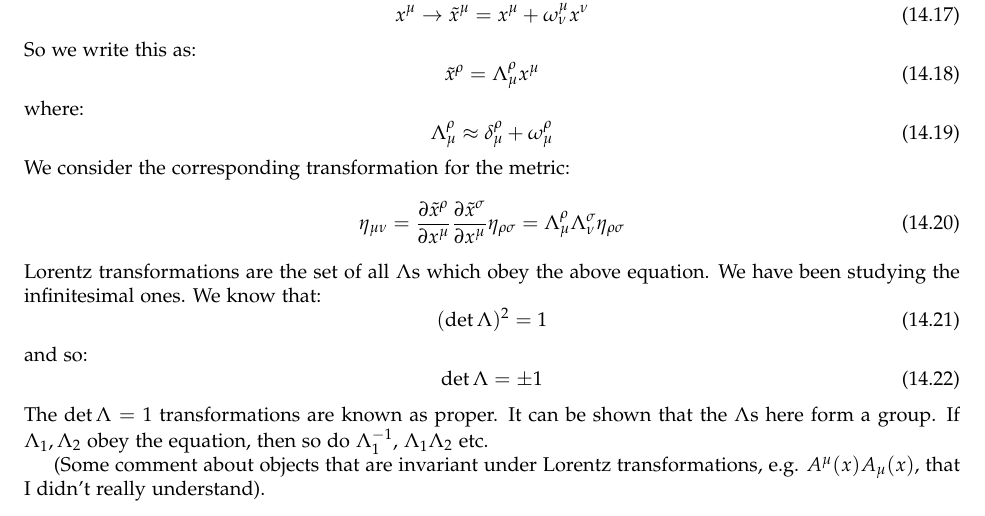
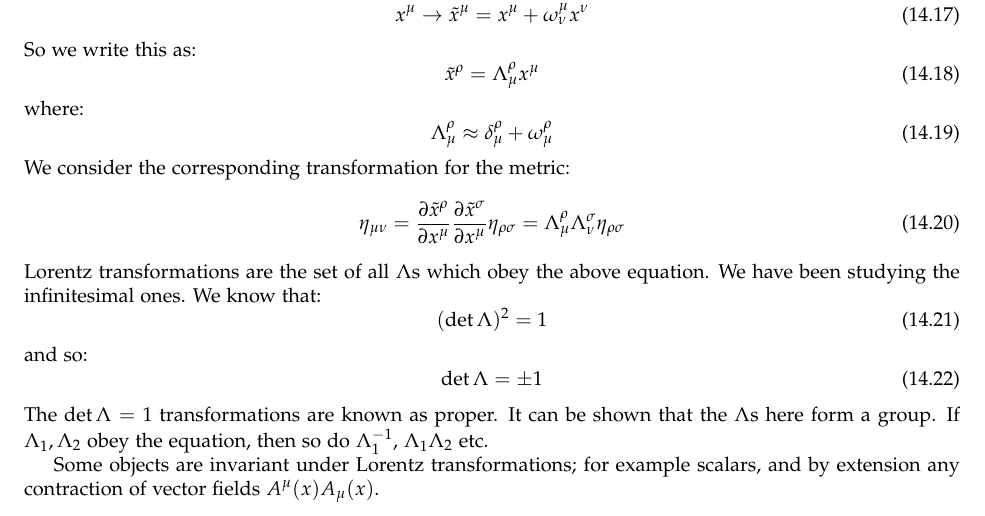
Before and after one commit to RioWeil/PHYS526-notes, a LaTeX document (p526-notes.tex, which reads Lectures/lec14.tex): part of page 56 of 56, cut so that both start at the same text. Compiled offline with pdfLaTeX.

Commit message:
Small edit to last comment in lec14

```diff
--- a/Lectures/lec14.tex
+++ b/Lectures/lec14.tex
@@ -134,4 +134,4 @@ and so:
 \end{equation}
 The $\det \Lambda = 1$ transformations are known as proper. It can be shown that the $\Lambda$s here form a group. If $\Lambda_1, \Lambda_2$ obey the equation, then so do $\Lambda_1^{-1}$, $\Lambda_1\Lambda_2$ etc.
 
-(Some comment about objects that are invariant under Lorentz transformations, e.g. $A^\mu(x)A_\mu(x)$, that I didn't really understand).
+Some objects are invariant under Lorentz transformations; for example scalars, and by extension any contraction of vector fields $A^\mu(x) A_\mu(x)$.
```
Also changed, not shown: p526-notes.pdf.
